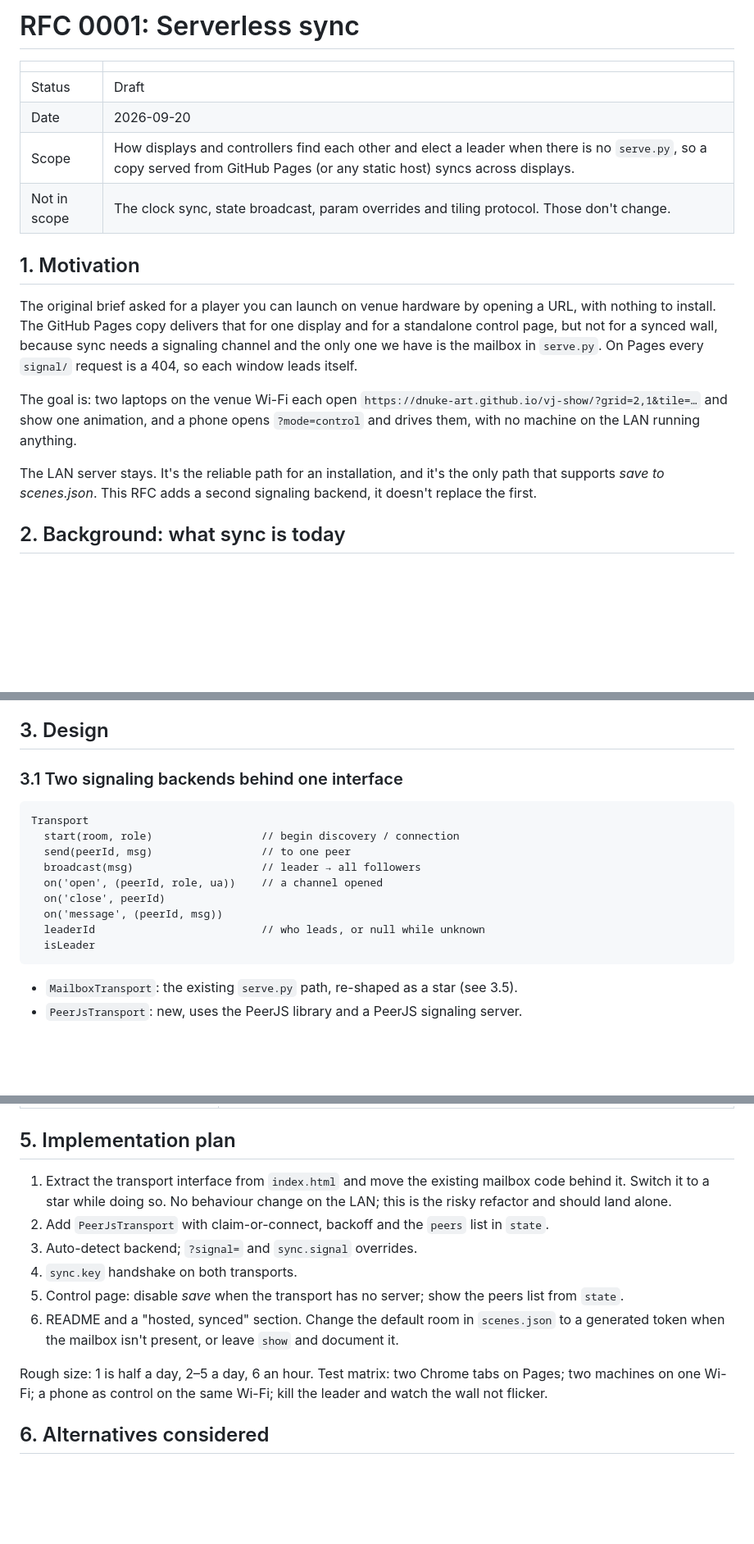
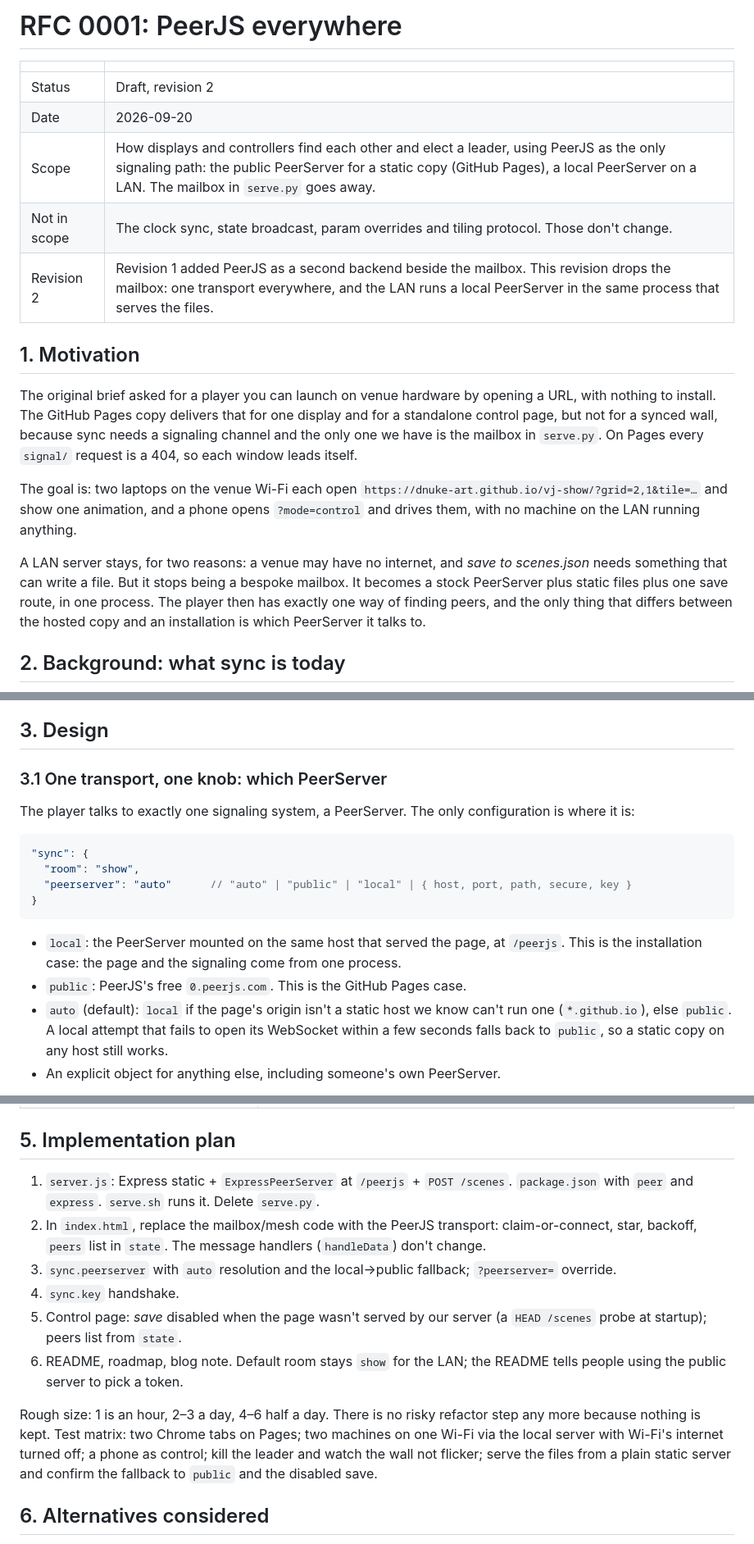
Before and after one commit to dnuke-art/vj-show, a Markdown page: docs/RFC-0001-serverless-sync.md, 3 parts joined by grey strips. Shown at 82% size. Drawn GitHub-style; blank space fills up the shorter version.

Commit message:
RFC 0001 rev 2: PeerJS everywhere; local PeerServer in the LAN server process replaces the mailbox
Co-Authored-By: Claude Fable 5.1 <noreply@anthropic.com>

````diff
--- a/docs/RFC-0001-serverless-sync.md
+++ b/docs/RFC-0001-serverless-sync.md
@@ -1,11 +1,12 @@
-# RFC 0001: Serverless sync
+# RFC 0001: PeerJS everywhere
 
 | | |
 |---|---|
-| Status | Draft |
+| Status | Draft, revision 2 |
 | Date | 2026-09-20 |
-| Scope | How displays and controllers find each other and elect a leader when there is no `serve.py`, so a copy served from GitHub Pages (or any static host) syncs across displays. |
+| Scope | How displays and controllers find each other and elect a leader, using PeerJS as the only signaling path: the public PeerServer for a static copy (GitHub Pages), a local PeerServer on a LAN. The mailbox in `serve.py` goes away. |
 | Not in scope | The clock sync, state broadcast, param overrides and tiling protocol. Those don't change. |
+| Revision 2 | Revision 1 added PeerJS as a second backend beside the mailbox. This revision drops the mailbox: one transport everywhere, and the LAN runs a local PeerServer in the same process that serves the files. |
 
 ## 1. Motivation
 
@@ -19,9 +20,11 @@ The goal is: two laptops on the venue Wi-Fi each open
 `https://dnuke-art.github.io/vj-show/?grid=2,1&tile=…` and show one animation, and a
 phone opens `?mode=control` and drives them, with no machine on the LAN running anything.
 
-The LAN server stays. It's the reliable path for an installation, and it's the only
-path that supports *save to scenes.json*. This RFC adds a second signaling backend, it
-doesn't replace the first.
+A LAN server stays, for two reasons: a venue may have no internet, and *save to
+scenes.json* needs something that can write a file. But it stops being a bespoke
+mailbox. It becomes a stock PeerServer plus static files plus one save route, in one
+process. The player then has exactly one way of finding peers, and the only thing that
+differs between the hosted copy and an installation is which PeerServer it talks to.
 
 ## 2. Background: what sync is today
 
@@ -56,20 +59,23 @@ Two observations drive the design below:
 
 ## 3. Design
 
-### 3.1 Two signaling backends behind one interface
+### 3.1 One transport, one knob: which PeerServer
 
-```
-Transport
-  start(room, role)                 // begin discovery / connection
-  send(peerId, msg)                 // to one peer
-  broadcast(msg)                    // leader → all followers
-  on('open', (peerId, role, ua))    // a channel opened
-  on('close', peerId)
-  on('message', (peerId, msg))
-  leaderId                          // who leads, or null while unknown
-  isLeader
+The player talks to exactly one signaling system, a PeerServer. The only configuration
+is where it is:
+
+```jsonc
+"sync": {
+  "room": "show",
+  "peerserver": "auto"      // "auto" | "public" | "local" | { host, port, path, secure, key }
+}
 ```
 
-- `MailboxTransport`: the existing `serve.py` path, re-shaped as a star (see 3.5).
-- `PeerJsTransport`: new, uses the PeerJS library and a PeerJS signaling server.
+- `local`: the PeerServer mounted on the same host that served the page, at `/peerjs`.
+  This is the installation case: the page and the signaling come from one process.
+- `public`: PeerJS's free `0.peerjs.com`. This is the GitHub Pages case.
+- `auto` (default): `local` if the page's origin isn't a static host we know can't run
+  one (`*.github.io`), else `public`. A local attempt that fails to open its WebSocket
+  within a few seconds falls back to `public`, so a static copy on any host still works.
+- An explicit object for anything else, including someone's own PeerServer.
 
@@ -235,20 +285,24 @@ a stranger who guesses the URL hijack the wall."
 
 ## 5. Implementation plan
 
-1. Extract the transport interface from `index.html` and move the existing mailbox code
-   behind it. Switch it to a star while doing so. No behaviour change on the LAN; this
-   is the risky refactor and should land alone.
-2. Add `PeerJsTransport` with claim-or-connect, backoff and the `peers` list in `state`.
-3. Auto-detect backend; `?signal=` and `sync.signal` overrides.
-4. `sync.key` handshake on both transports.
-5. Control page: disable *save* when the transport has no server; show the peers list from
-   `state`.
-6. README and a "hosted, synced" section. Change the default room in `scenes.json` to a
-   generated token when the mailbox isn't present, or leave `show` and document it.
+1. `server.js`: Express static + `ExpressPeerServer` at `/peerjs` + `POST /scenes`.
+   `package.json` with `peer` and `express`. `serve.sh` runs it. Delete `serve.py`.
+2. In `index.html`, replace the mailbox/mesh code with the PeerJS transport:
+   claim-or-connect, star, backoff, `peers` list in `state`. The message handlers
+   (`handleData`) don't change.
+3. `sync.peerserver` with `auto` resolution and the local→public fallback;
+   `?peerserver=` override.
+4. `sync.key` handshake.
+5. Control page: *save* disabled when the page wasn't served by our server (a `HEAD
+   /scenes` probe at startup); peers list from `state`.
+6. README, roadmap, blog note. Default room stays `show` for the LAN; the README tells
+   people using the public server to pick a token.
 
-Rough size: 1 is half a day, 2–5 a day, 6 an hour. Test matrix: two Chrome tabs on
-Pages; two machines on one Wi-Fi; a phone as control on the same Wi-Fi; kill the leader
-and watch the wall not flicker.
+Rough size: 1 is an hour, 2–3 a day, 4–6 half a day. There is no risky refactor step
+any more because nothing is kept. Test matrix: two Chrome tabs on Pages; two machines on
+one Wi-Fi via the local server with Wi-Fi's internet turned off; a phone as control; kill
+the leader and watch the wall not flicker; serve the files from a plain static server
+and confirm the fallback to `public` and the disabled save.
 
 ## 6. Alternatives considered
 
````
Also changed, not shown: other parts of docs/RFC-0001-serverless-sync.md (+58 -10 lines), ROADMAP.md (+5 -3 lines).
